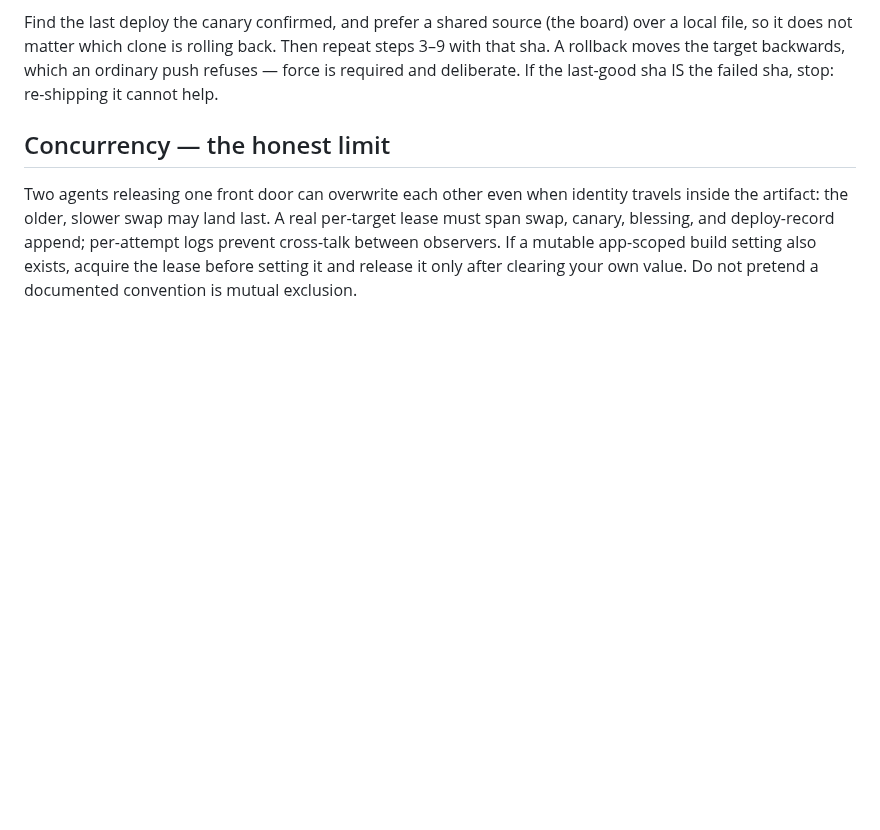
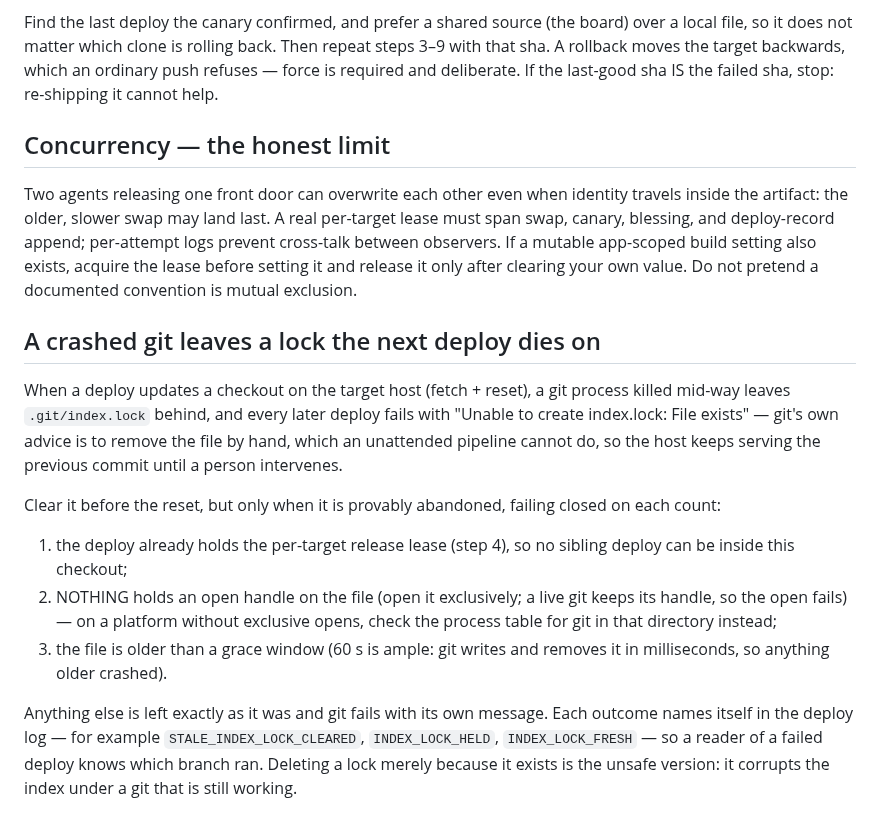
Before and after one commit to ZacTallberg/hub-scaffold, a Markdown page: patterns/deploy-runbook.md, the part around the change. Rendered like a GitHub page; blank space fills up the shorter version.

```diff
--- a/patterns/deploy-runbook.md
+++ b/patterns/deploy-runbook.md
@@ -149,3 +149,26 @@ artifact: the older, slower swap may land last. A real per-target lease must spa
 blessing, and deploy-record append; per-attempt logs prevent cross-talk between observers. If a
 mutable app-scoped build setting also exists, acquire the lease before setting it and release it
 only after clearing your own value. Do not pretend a documented convention is mutual exclusion.
+
+## A crashed git leaves a lock the next deploy dies on
+
+When a deploy updates a checkout on the target host (fetch + reset), a git process killed mid-way
+leaves `.git/index.lock` behind, and every later deploy fails with "Unable to create index.lock:
+File exists" — git's own advice is to remove the file by hand, which an unattended pipeline cannot
+do, so the host keeps serving the previous commit until a person intervenes.
+
+Clear it before the reset, but only when it is provably abandoned, failing closed on each count:
+
+1. the deploy already holds the per-target release lease (step 4), so no sibling deploy can be
+   inside this checkout;
+2. NOTHING holds an open handle on the file (open it exclusively; a live git keeps its handle, so
+   the open fails) — on a platform without exclusive opens, check the process table for git in
+   that directory instead;
+3. the file is older than a grace window (60 s is ample: git writes and removes it in
+   milliseconds, so anything older crashed).
+
+Anything else is left exactly as it was and git fails with its own message. Each outcome names
+itself in the deploy log — for example `STALE_INDEX_LOCK_CLEARED`, `INDEX_LOCK_HELD`,
+`INDEX_LOCK_FRESH` — so a reader of a failed deploy knows which branch ran. Deleting a lock
+merely because it exists is the unsafe version: it corrupts the index under a git that is still
+working.
```
Also changed, not shown: CHANGELOG.md (+52 -0 lines), patterns/vendored-app-kits.md (added, +39 -0 lines).
